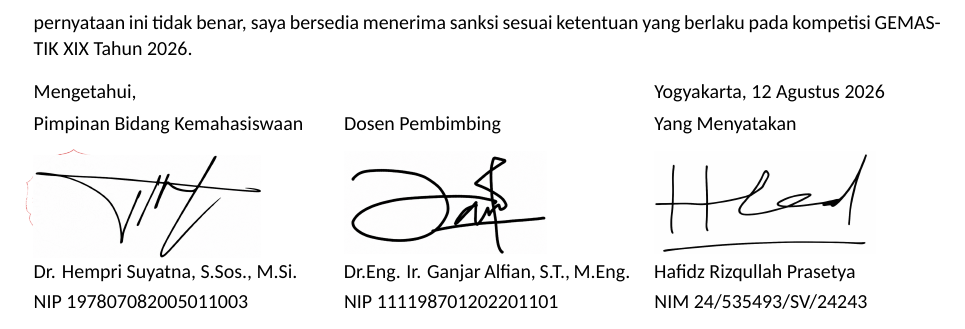
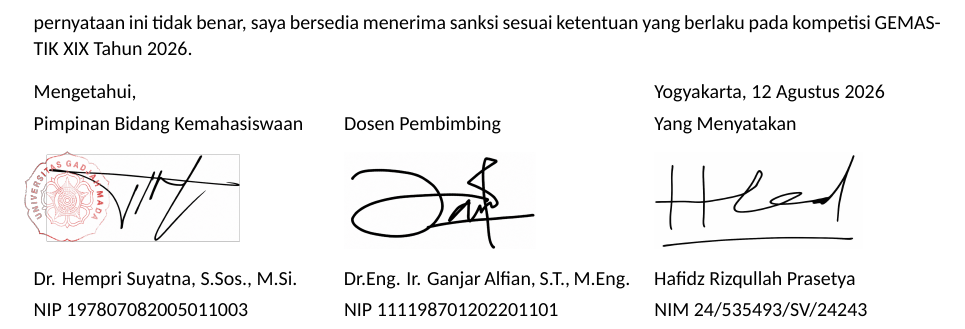
Before and after one commit to hafidzrizqullahprasetya/gemastik19, a LaTeX document (surat-pernyataan/Surat_Penggunaan_AI.tex): part of page 2 of 2, cut so that both start at the same text. Compiled offline with XeLaTeX; a missing font is replaced by an installed copy or a similar font.

Commit message:
fix(surat-ai): generate alpha-blended composite stamp on signature and update deliverables ZIP

```diff
--- a/surat-pernyataan/Surat_Penggunaan_AI.tex
+++ b/surat-pernyataan/Surat_Penggunaan_AI.tex
@@ -116,7 +116,7 @@ Demikian surat pernyataan ini saya buat dengan sebenar-benarnya. Apabila di kemu
 \begin{tabularx}{\textwidth}{@{}X X X@{}}
 Mengetahui, & & Yogyakarta, 12 Agustus 2026 \\[3pt]
 Pimpinan Bidang Kemahasiswaan & Dosen Pembimbing & Yang Menyatakan \\[3pt]
-\raisebox{-0.4\height}{\rlap{\hspace{-0.3cm}\includegraphics[height=2.0cm]{cap.png}}\includegraphics[height=1.8cm]{ttd-direktorat.png}} & \raisebox{-0.4\height}{\includegraphics[height=1.8cm]{ttg_ganjar.png}} & \raisebox{-0.4\height}{\includegraphics[height=1.8cm]{ttd-hafidz.jpeg}} \\[20pt]
+\raisebox{-0.3\height}{\hspace{-0.3cm}\includegraphics[height=1.9cm]{ttd-hempri-cap.png}} & \raisebox{-0.3\height}{\includegraphics[height=1.7cm]{ttg_ganjar.png}} & \raisebox{-0.3\height}{\includegraphics[height=1.7cm]{ttd-hafidz.jpeg}} \\[20pt]
 Dr. Hempri Suyatna, S.Sos., M.Si. & Dr.Eng. Ir. Ganjar Alfian, S.T., M.Eng. & Hafidz Rizqullah Prasetya \\[2pt]
 NIP 197807082005011003 & NIP 111198701202201101 & NIM 24/535493/SV/24243 \\
 \end{tabularx}
```
Also changed, not shown: siap-submit/01_SURAT_PERNYATAAN/Surat_Penggunaan_AI.pdf, surat-pernyataan/ttd-hempri-cap.png (added), 3 other files.
